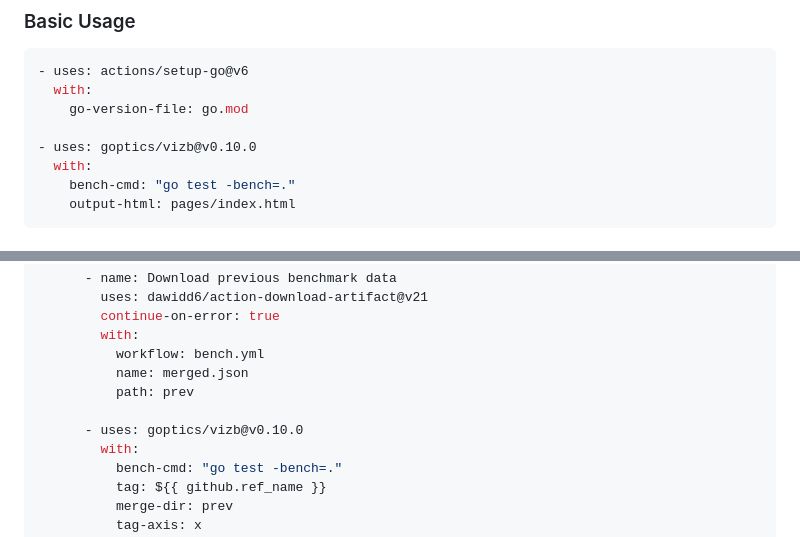
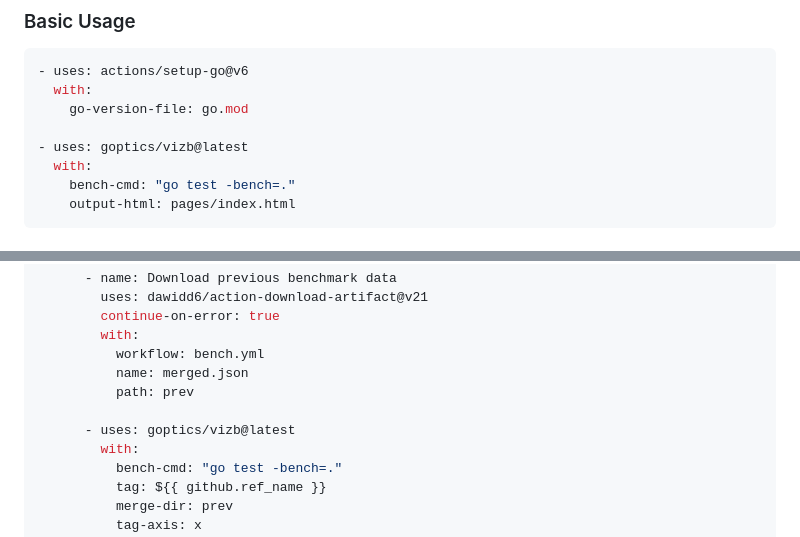
Before and after one commit to goptics/vizb, a Markdown page: README.md, 2 parts joined by grey strips. Rendered like a GitHub page.

Commit message:
docs: use @latest in Action examples

```diff
--- a/README.md
+++ b/README.md
@@ -44,7 +44,7 @@ Vizb provides a composite GitHub Action to run benchmarks and generate visualiza
   with:
     go-version-file: go.mod
 
-- uses: goptics/vizb@v0.10.0
+- uses: goptics/vizb@latest
   with:
     bench-cmd: "go test -bench=."
     output-html: pages/index.html
@@ -77,7 +77,7 @@ jobs:
           name: merged.json
           path: prev
 
-      - uses: goptics/vizb@v0.10.0
+      - uses: goptics/vizb@latest
         with:
           bench-cmd: "go test -bench=."
           tag: ${{ github.ref_name }}
```
